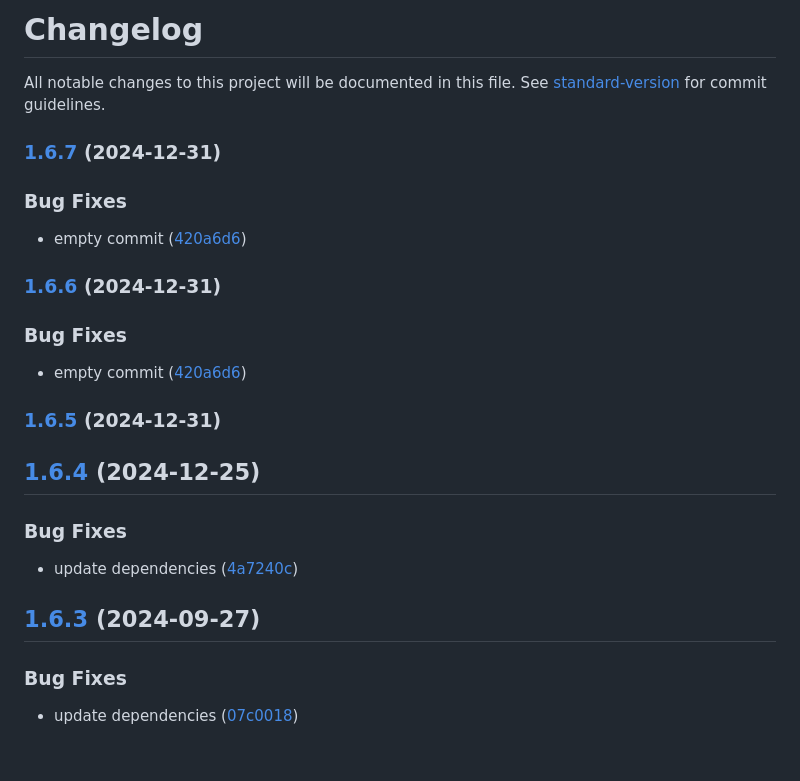
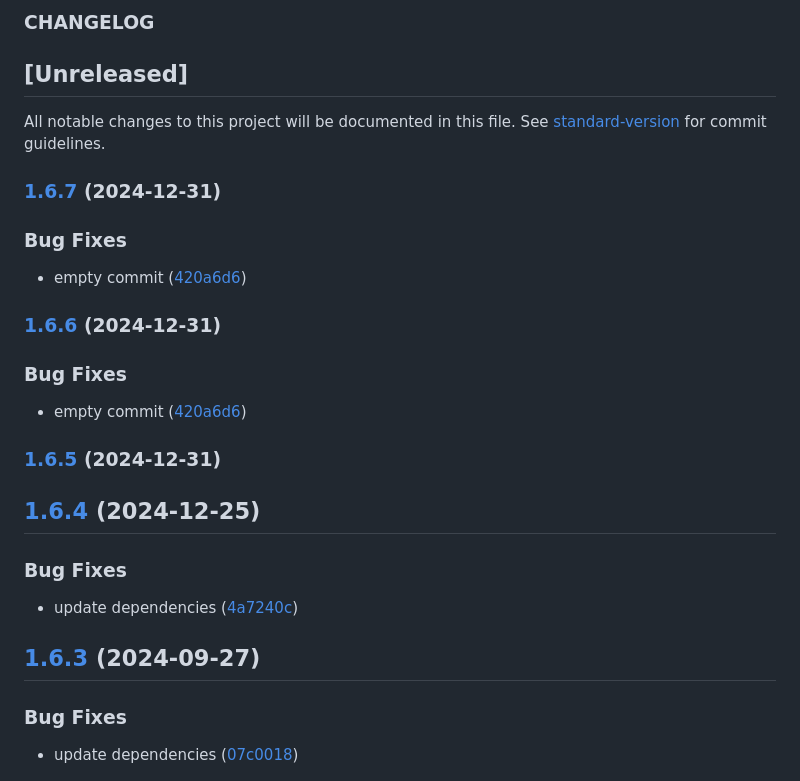
Before and after one commit to kittichanr/kittichanr-blog, a Markdown page: CHANGELOG.md, the part around the change. GitHub-like rendering; blank space fills up the shorter version.

Commit message:
fix: file yml

```diff
--- a/CHANGELOG.md
+++ b/CHANGELOG.md
@@ -1,16 +1,16 @@
-# Changelog
+### CHANGELOG
+
+## [Unreleased]
 
 All notable changes to this project will be documented in this file. See [standard-version](https://github.com/conventional-changelog/standard-version) for commit guidelines.
 
 ### [1.6.7](https://github.com/kittichanr/kittichanr-blog/compare/v1.6.5...v1.6.7) (2024-12-31)
-
 
 ### Bug Fixes
 
 * empty commit ([420a6d6](https://github.com/kittichanr/kittichanr-blog/commit/420a6d657b9dd7faba6096289d4b3e973ed03e0f))
 
 ### [1.6.6](https://github.com/kittichanr/kittichanr-blog/compare/v1.6.5...v1.6.6) (2024-12-31)
-
 
 ### Bug Fixes
 
@@ -20,13 +20,11 @@ All notable changes to this project will be documented in this file. See [standa
 
 ## [1.6.4](https://github.com/kittichanr/kittichanr-blog/compare/v1.6.3...v1.6.4) (2024-12-25)
 
-
 ### Bug Fixes
 
 * update dependencies ([4a7240c](https://github.com/kittichanr/kittichanr-blog/commit/4a7240c3f2dbea40a089c487ec4bc266e41eb799))
 
 ## [1.6.3](https://github.com/kittichanr/kittichanr-blog/compare/v1.6.2...v1.6.3) (2024-09-27)
-
 
 ### Bug Fixes
 
```
